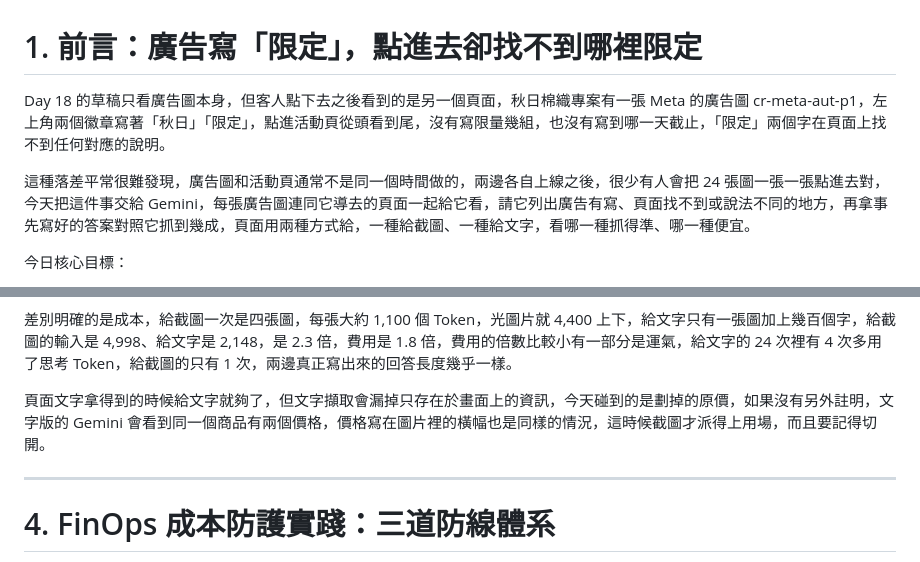
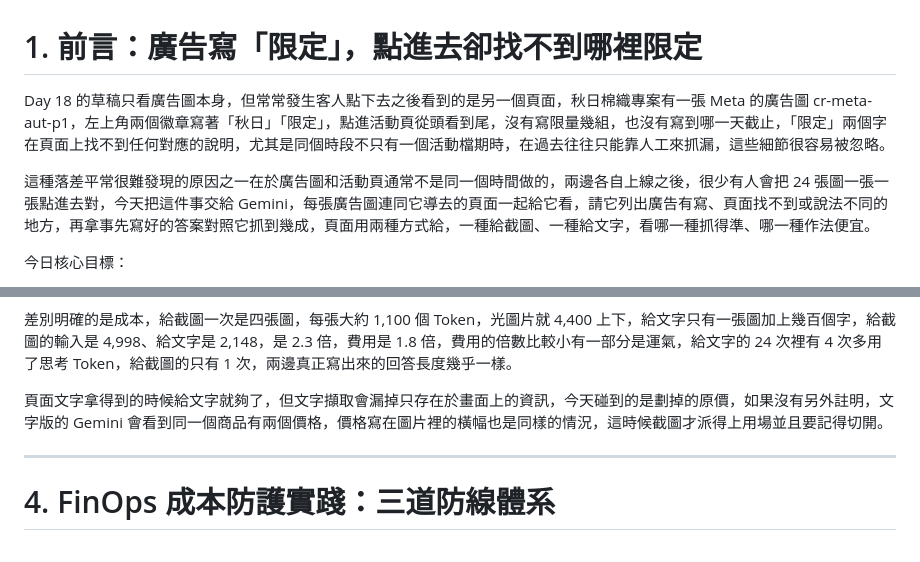
Before and after one commit to gminc/ai-driven-martech-pipeline, a Markdown page: docs/articles/day19-ad-page-consistency.md, 2 parts joined by grey strips. GitHub-like rendering.

Commit message:
docs: day 19 article proofreading by Jimmy
Co-Authored-By: Claude Opus 5.5 <noreply@anthropic.com>
Claude-Session: https://claude.ai/code/session_018KUvfE6AdWj4fjnzycRyrY

```diff
--- a/docs/articles/day19-ad-page-consistency.md
+++ b/docs/articles/day19-ad-page-consistency.md
@@ -1,8 +1,8 @@
 # 1. 前言：廣告寫「限定」，點進去卻找不到哪裡限定
 
-Day 18 的草稿只看廣告圖本身，但客人點下去之後看到的是另一個頁面，秋日棉織專案有一張 Meta 的廣告圖 cr-meta-aut-p1，左上角兩個徽章寫著「秋日」「限定」，點進活動頁從頭看到尾，沒有寫限量幾組，也沒有寫到哪一天截止，「限定」兩個字在頁面上找不到任何對應的說明。
+Day 18 的草稿只看廣告圖本身，但常常發生客人點下去之後看到的是另一個頁面，秋日棉織專案有一張 Meta 的廣告圖 cr-meta-aut-p1，左上角兩個徽章寫著「秋日」「限定」，點進活動頁從頭看到尾，沒有寫限量幾組，也沒有寫到哪一天截止，「限定」兩個字在頁面上找不到任何對應的說明，尤其是同個時段不只有一個活動檔期時，在過去往往只能靠人工來抓漏，這些細節很容易被忽略。
 
-這種落差平常很難發現，廣告圖和活動頁通常不是同一個時間做的，兩邊各自上線之後，很少有人會把 24 張圖一張一張點進去對，今天把這件事交給 Gemini，每張廣告圖連同它導去的頁面一起給它看，請它列出廣告有寫、頁面找不到或說法不同的地方，再拿事先寫好的答案對照它抓到幾成，頁面用兩種方式給，一種給截圖、一種給文字，看哪一種抓得準、哪一種便宜。
+這種落差平常很難發現的原因之一在於廣告圖和活動頁通常不是同一個時間做的，兩邊各自上線之後，很少有人會把 24 張圖一張一張點進去對，今天把這件事交給 Gemini，每張廣告圖連同它導去的頁面一起給它看，請它列出廣告有寫、頁面找不到或說法不同的地方，再拿事先寫好的答案對照它抓到幾成，頁面用兩種方式給，一種給截圖、一種給文字，看哪一種抓得準、哪一種作法便宜。
 
 今日核心目標：
 
@@ -129,7 +129,7 @@ AI.GENERATE(
 
 差別明確的是成本，給截圖一次是四張圖，每張大約 1,100 個 Token，光圖片就 4,400 上下，給文字只有一張圖加上幾百個字，給截圖的輸入是 4,998、給文字是 2,148，是 2.3 倍，費用是 1.8 倍，費用的倍數比較小有一部分是運氣，給文字的 24 次裡有 4 次多用了思考 Token，給截圖的只有 1 次，兩邊真正寫出來的回答長度幾乎一樣。
 
-頁面文字拿得到的時候給文字就夠了，但文字擷取會漏掉只存在於畫面上的資訊，今天碰到的是劃掉的原價，如果沒有另外註明，文字版的 Gemini 會看到同一個商品有兩個價格，價格寫在圖片裡的橫幅也是同樣的情況，這時候截圖才派得上用場，而且要記得切開。
+頁面文字拿得到的時候給文字就夠了，但文字擷取會漏掉只存在於畫面上的資訊，今天碰到的是劃掉的原價，如果沒有另外註明，文字版的 Gemini 會看到同一個商品有兩個價格，價格寫在圖片裡的橫幅也是同樣的情況，這時候截圖才派得上用場並且要記得切開。
 
 ---
 
```
Also changed, not shown: other parts of docs/articles/day19-ad-page-consistency.md (+1 -1 lines).
